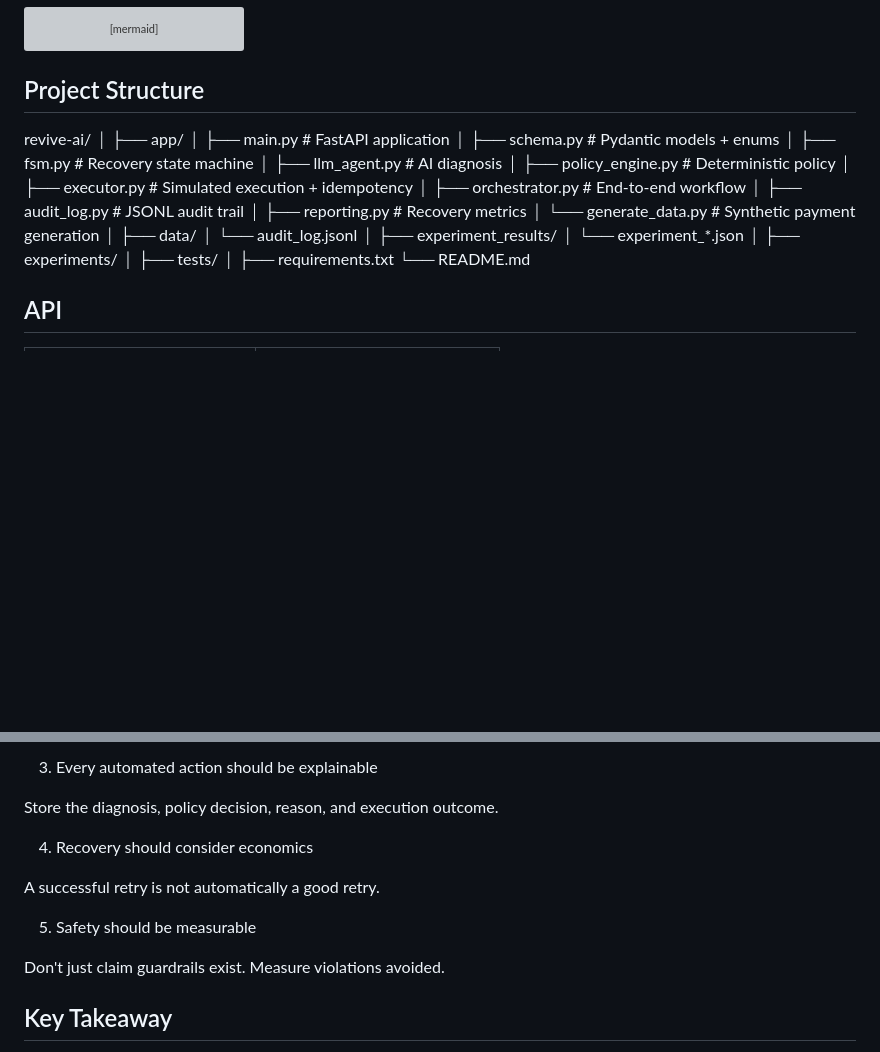
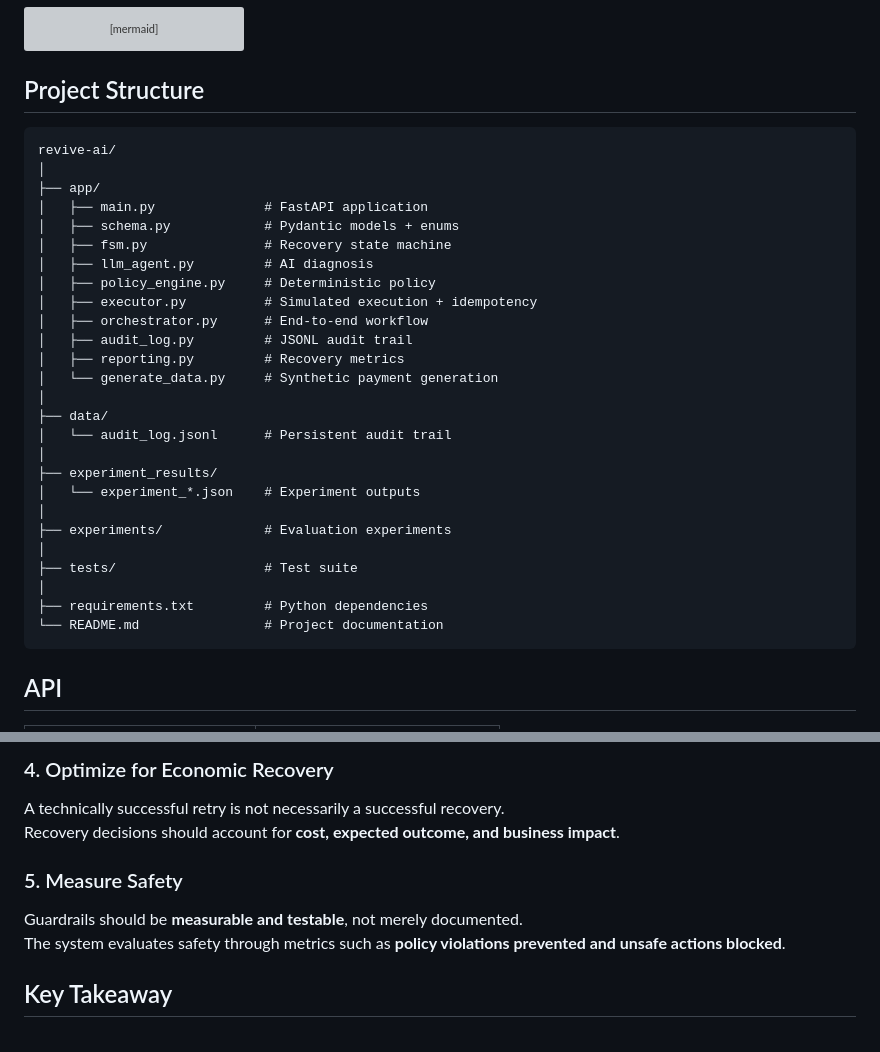
Before and after one commit to revathikrishapk/revive-ai, a Markdown page: README.md, 2 parts joined by grey strips. GitHub-like rendering; blank space fills up the shorter version; grey boxes are pictures that could not be loaded.

````diff
--- a/README.md
+++ b/README.md
@@ -294,6 +294,7 @@ flowchart TD
     style J stroke-width:2px
 ```
 ## Project Structure
+```text
 revive-ai/
 │
 ├── app/
@@ -309,17 +310,18 @@ revive-ai/
 │   └── generate_data.py     # Synthetic payment generation
 │
 ├── data/
-│   └── audit_log.jsonl
+│   └── audit_log.jsonl      # Persistent audit trail
 │
 ├── experiment_results/
-│   └── experiment_*.json
+│   └── experiment_*.json    # Experiment outputs
 │
-├── experiments/
+├── experiments/             # Evaluation experiments
 │
-├── tests/
+├── tests/                   # Test suite
 │
-├── requirements.txt
-└── README.md
+├── requirements.txt         # Python dependencies
+└── README.md                # Project documentation
+```
 
 ## API
 | Endpoint                    | Description                    |
@@ -469,15 +487,11 @@ If diagnosis fails, the system should become more conservative—not more aggres
 
-3. Every automated action should be explainable
+### 4. Optimize for Economic Recovery
+A technically successful retry is not necessarily a successful recovery.
+Recovery decisions should account for **cost, expected outcome, and business impact**.
 
-Store the diagnosis, policy decision, reason, and execution outcome.
-
-4. Recovery should consider economics
-
-A successful retry is not automatically a good retry.
-
-5. Safety should be measurable
-
-Don't just claim guardrails exist. Measure violations avoided.
+### 5. Measure Safety
+Guardrails should be **measurable and testable**, not merely documented.
+The system evaluates safety through metrics such as **policy violations prevented and unsafe actions blocked**.
 
 ## Key Takeaway
 
````
Also changed, not shown: other parts of README.md (+102 -86 lines).
